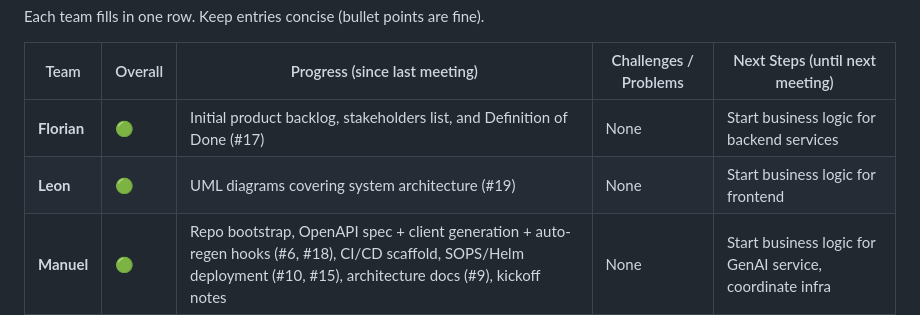
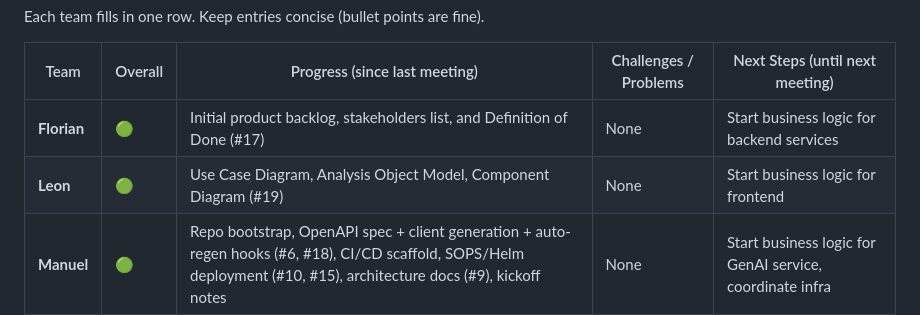
Before and after one commit to AET-DevOps26/team-panic-at-the-console, a Markdown page: docs/tutor_meeting_notes/2026-05-08-meeting-1.md, the part around the change. Rendered like a GitHub page.

Commit message:
Update docs/tutor_meeting_notes/2026-05-08-meeting-1.md
Co-authored-by: Leon Spörl <109177865+LeonSpoerl@users.noreply.github.com>

```diff
--- a/docs/tutor_meeting_notes/2026-05-08-meeting-1.md
+++ b/docs/tutor_meeting_notes/2026-05-08-meeting-1.md
@@ -43,7 +43,7 @@ Each team fills in one row. Keep entries concise (bullet points are fine).
 | Team        | Overall | Progress (since last meeting)                                                                                                                                         | Challenges / Problems | Next Steps (until next meeting)                          |
 | ----------- | ------- | --------------------------------------------------------------------------------------------------------------------------------------------------------------------- | --------------------- | -------------------------------------------------------- |
 | **Florian** | 🟢      | Initial product backlog, stakeholders list, and Definition of Done (#17)                                                                                              | None                  | Start business logic for backend services                |
-| **Leon**    | 🟢      | UML diagrams covering system architecture (#19)                                                                                                                       | None                  | Start business logic for frontend                        |
+| **Leon**    | 🟢      | Use Case Diagram, Analysis Object Model, Component Diagram (#19)                                                                                                                       | None                  | Start business logic for frontend                        |
 | **Manuel**  | 🟢      | Repo bootstrap, OpenAPI spec + client generation + auto-regen hooks (#6, #18), CI/CD scaffold, SOPS/Helm deployment (#10, #15), architecture docs (#9), kickoff notes | None                  | Start business logic for GenAI service, coordinate infra |
 
 > **How to fill this in:**
```
